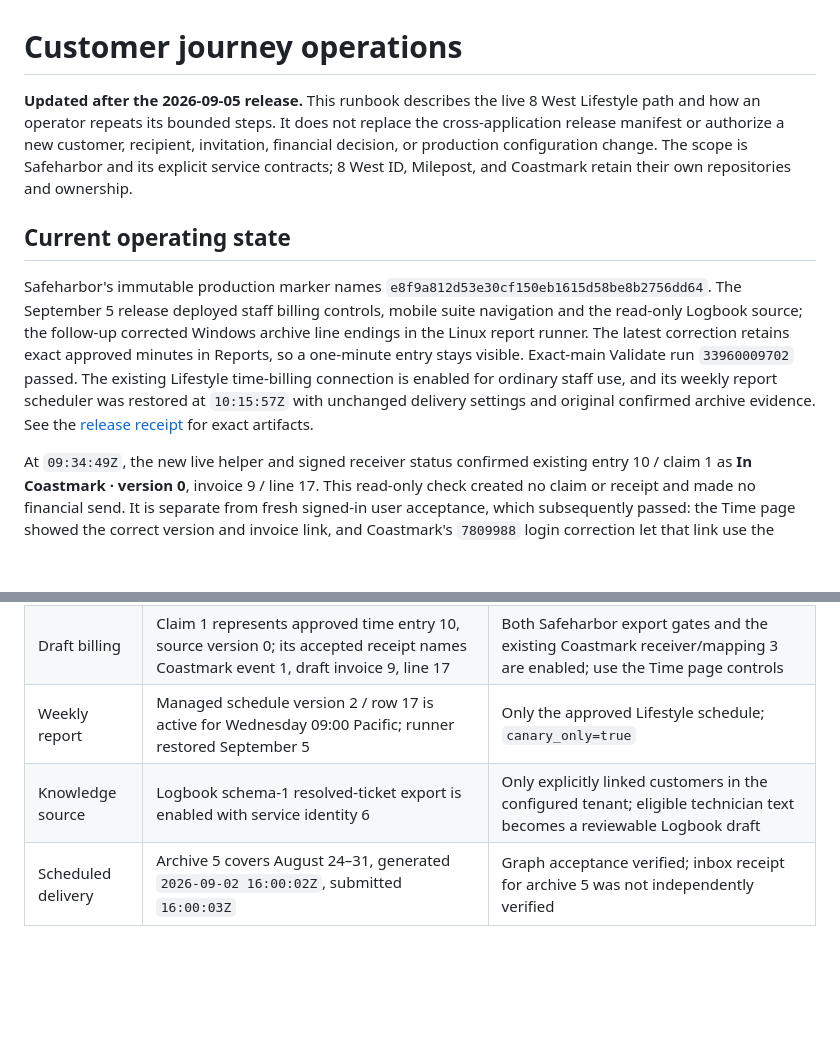
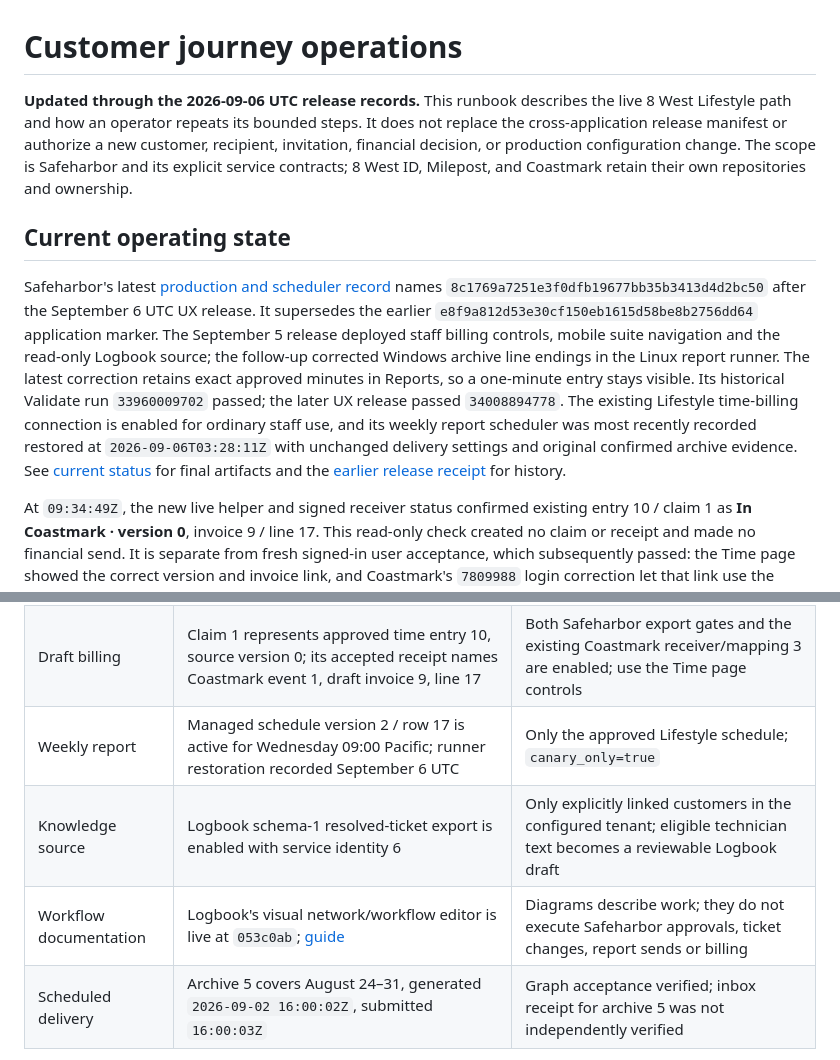
Before and after one commit to Seckcey/8_west_helpdesk, a Markdown page: docs/customer-journey-operations.md, 2 parts joined by grey strips. Rendered like a GitHub page; blank space fills up the shorter version.

```diff
--- a/docs/customer-journey-operations.md
+++ b/docs/customer-journey-operations.md
@@ -1,6 +1,6 @@
 # Customer journey operations
 
-**Updated after the 2026-09-05 release.** This runbook describes the live
+**Updated through the 2026-09-06 UTC release records.** This runbook describes the live
 8 West Lifestyle path and how an operator repeats its bounded steps. It does
 not replace the cross-application release manifest or authorize a new customer,
 recipient, invitation, financial decision, or production configuration change.
@@ -9,17 +9,20 @@ Milepost, and Coastmark retain their own repositories and ownership.
 
 ## Current operating state
 
-Safeharbor's immutable production marker names
-`e8f9a812d53e30cf150eb1615d58be8b2756dd64`. The September 5 release deployed
+Safeharbor's latest [production and scheduler record](where-things-stand.md)
+names `8c1769a7251e3f0dfb19677bb35b3413d4d2bc50` after the September 6 UTC UX
+release. It supersedes the earlier `e8f9a812d53e30cf150eb1615d58be8b2756dd64`
+application marker. The September 5 release deployed
 staff billing controls, mobile suite navigation and the read-only Logbook
 source; the follow-up corrected Windows archive line endings in the Linux
 report runner. The latest correction retains exact approved minutes in Reports,
-so a one-minute entry stays visible. Exact-main Validate run `33960009702`
-passed. The existing
+so a one-minute entry stays visible. Its historical Validate run `33960009702`
+passed; the later UX release passed `34008894778`. The existing
 Lifestyle time-billing connection is enabled for ordinary staff use, and its
-weekly report scheduler was restored at `10:15:57Z` with unchanged delivery
-settings and original confirmed archive evidence. See the
-[release receipt](customer-journey-release-2026-09-05.md) for exact artifacts.
+weekly report scheduler was most recently recorded restored at
+`2026-09-06T03:28:11Z` with unchanged delivery settings and original confirmed
+archive evidence. See [current status](where-things-stand.md) for final artifacts
+and the [earlier release receipt](customer-journey-release-2026-09-05.md) for history.
 
 At `09:34:49Z`, the new live helper and signed receiver status confirmed existing
 entry 10 / claim 1 as **In Coastmark · version 0**, invoice 9 / line 17. This
@@ -40,8 +43,9 @@ submitted, and the browser console was clear.
 | Customer access | Active portal binding 1 maps ID tenant `8-west-lifestyle` to provider tenant 1 / client 14 | Portal enabled; ticket details, new requests, replies, and archives passed the recorded signed-in canary |
 | Support work | Versioned first-response promises, technician time, human approval, and append-only adjustment slips are installed | Normal Safeharbor permissions and exact client scope apply |
 | Draft billing | Claim 1 represents approved time entry 10, source version 0; its accepted receipt names Coastmark event 1, draft invoice 9, line 17 | Both Safeharbor export gates and the existing Coastmark receiver/mapping 3 are enabled; use the Time page controls |
-| Weekly report | Managed schedule version 2 / row 17 is active for Wednesday 09:00 Pacific; runner restored September 5 | Only the approved Lifestyle schedule; `canary_only=true` |
+| Weekly report | Managed schedule version 2 / row 17 is active for Wednesday 09:00 Pacific; runner restoration recorded September 6 UTC | Only the approved Lifestyle schedule; `canary_only=true` |
 | Knowledge source | Logbook schema-1 resolved-ticket export is enabled with service identity 6 | Only explicitly linked customers in the configured tenant; eligible technician text becomes a reviewable Logbook draft |
+| Workflow documentation | Logbook's visual network/workflow editor is live at `053c0ab`; [guide](https://github.com/Seckcey/8_west_logbook/blob/main/docs/operations/diagram-editor-guide.md) | Diagrams describe work; they do not execute Safeharbor approvals, ticket changes, report sends or billing |
 | Scheduled delivery | Archive 5 covers August 24–31, generated `2026-09-02 16:00:02Z`, submitted `16:00:03Z` | Graph acceptance verified; inbox receipt for archive 5 was not independently verified |
 
 The active schedule key is
```
Also changed, not shown: docs/logbook-export-contract.md (+8 -0 lines), docs/where-things-stand.md (+8 -0 lines).
